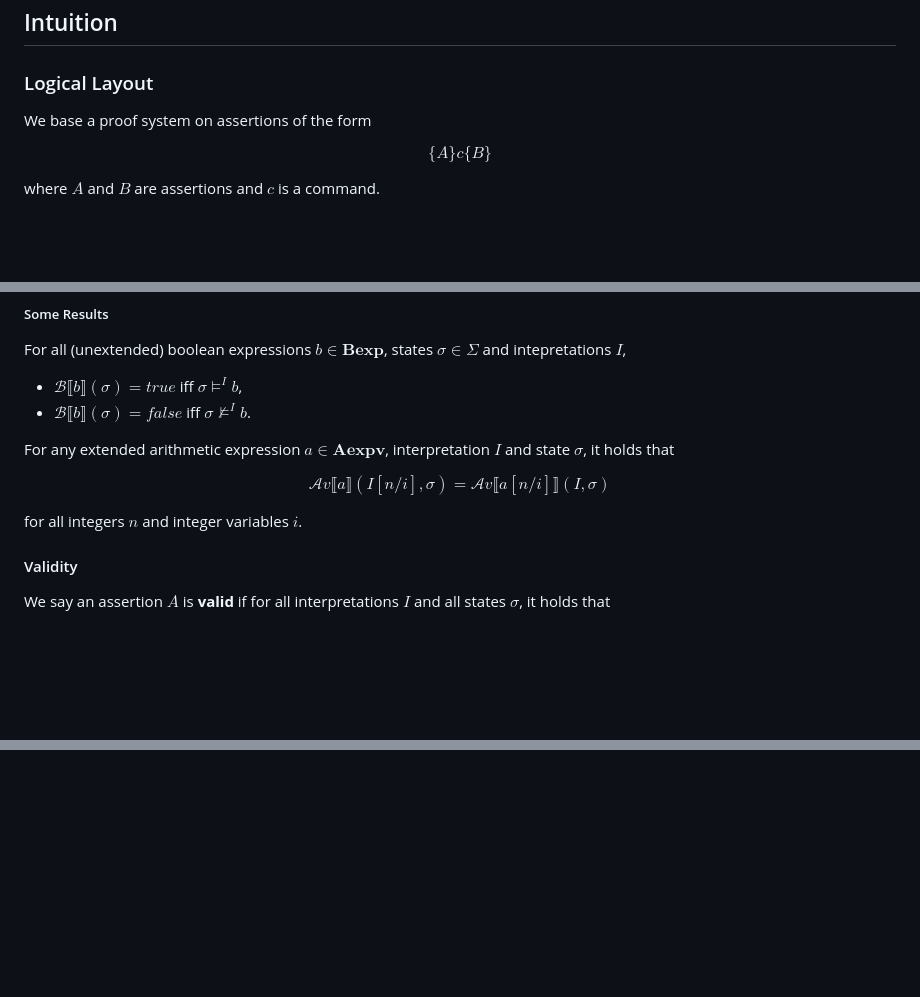
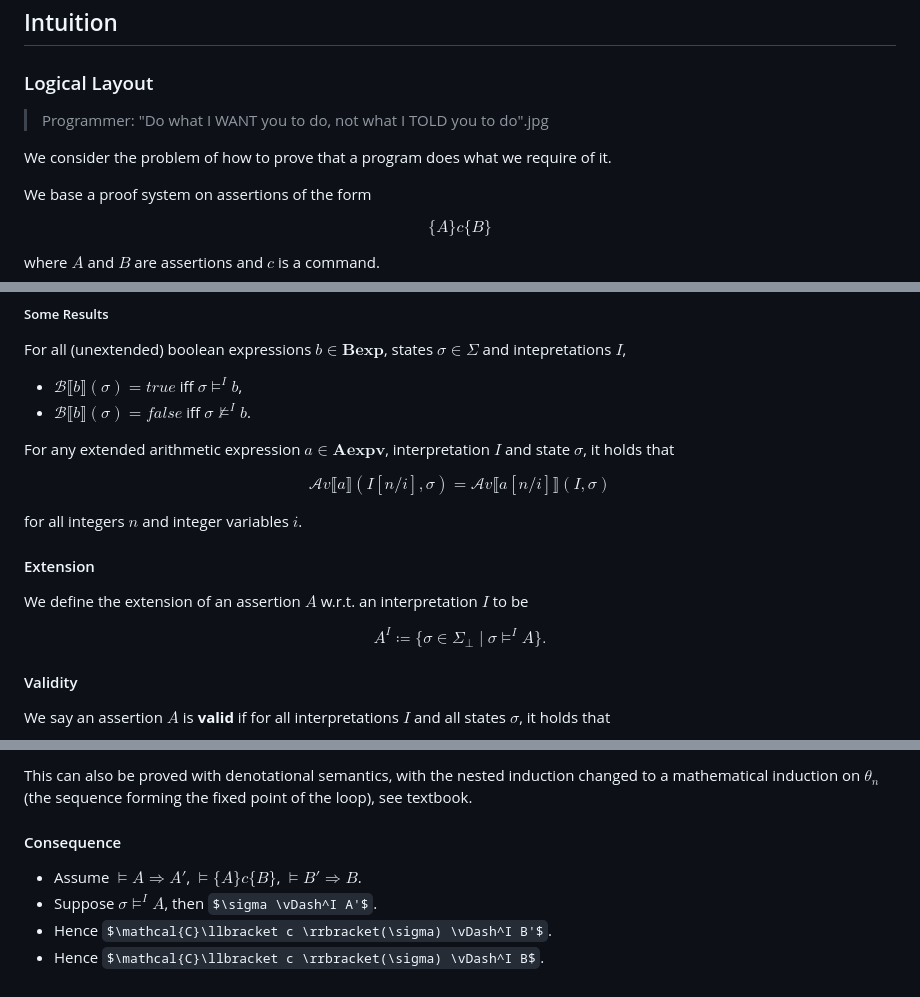
Before and after one commit to YBRua/CourseNotes, a Markdown page: Foundations of Programming Languages/06.AxiomaticSemantics.md, 3 parts joined by grey strips. GitHub-like rendering; some formulas as TeX source; blank space fills up the shorter version.

```diff
--- a/Foundations of Programming Languages/06.AxiomaticSemantics.md
+++ b/Foundations of Programming Languages/06.AxiomaticSemantics.md
@@ -3,6 +3,10 @@
 ## Intuition
 
 ### Logical Layout
+
+> Programmer: "Do what I WANT you to do, not what I TOLD you to do".jpg
+
+We consider the problem of how to prove that a program does what we require of it.
 
 We base a proof system on assertions of the form
 
@@ -188,6 +194,12 @@ For any extended arithmetic expression $a \in \mathbf{Aexpv}$, interpretation $I
 $$ \mathcal{A}v\llbracket a \rrbracket(I[n/i], \sigma) = \mathcal{A}v\llbracket a[n/i] \rrbracket(I, \sigma) $$
 
 for all integers $n$ and integer variables $i$.
+
+#### Extension
+
+We define the extension of an assertion $A$ w.r.t. an interpretation $I$ to be
+
+$$ A^I \coloneqq \{ \sigma \in \Sigma_\bot \mid \sigma \vDash^I A \}. $$
 
 #### Validity
 
@@ -269,0 +355,8 @@ $$ \frac{\vDash A \Rightarrow A', \quad \left\{ A' \right\}c\left\{ B' \right\},
+This can also be proved with denotational semantics, with the nested induction changed to a mathematical induction on $\theta_n$ (the sequence forming the fixed point of the loop), see textbook.
+
+#### Consequence
+
+- Assume $\vDash A \Rightarrow A'$, $\vDash \{A\}c\{B\}$, $\vDash B' \Rightarrow B$.
+- Suppose $\sigma \vDash^I A$, then $\sigma \vDash^I A'$.
+- Hence $\mathcal{C}\llbracket c \rrbracket(\sigma) \vDash^I B'$.
+- Hence $\mathcal{C}\llbracket c \rrbracket(\sigma) \vDash^I B$.
```
Also changed, not shown: other parts of Foundations of Programming Languages/06.AxiomaticSemantics.md (+77 -2 lines), Foundations of Programming Languages/04.InductiveDefinitions.md (+4 -3 lines), Foundations of Programming Languages/05.DenotationalSemantics.md (+10 -4 lines).
